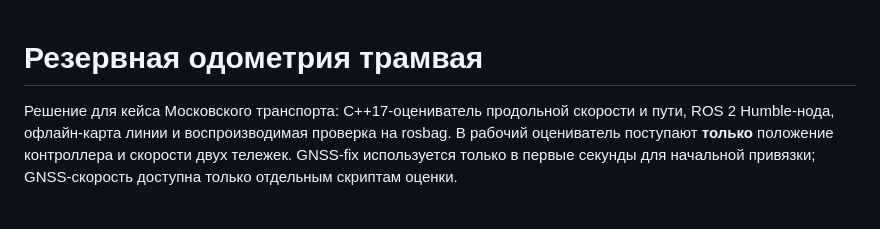
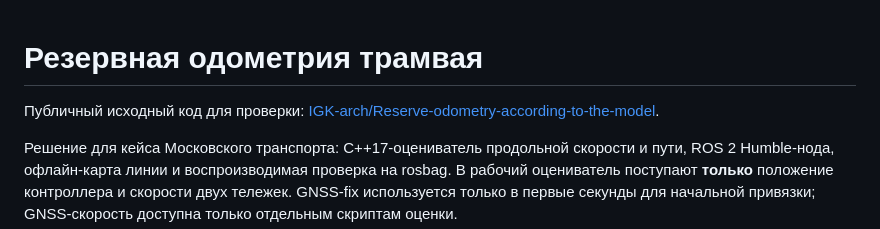
Before and after one commit to IGK-arch/Reserve-odometry-according-to-the-model, a Markdown page: README.md, the part around the change. GitHub-like rendering; blank space fills up the shorter version.

```diff
--- a/README.md
+++ b/README.md
@@ -1,4 +1,6 @@
 # Резервная одометрия трамвая
+
+Публичный исходный код для проверки: [IGK-arch/Reserve-odometry-according-to-the-model](https://github.com/IGK-arch/Reserve-odometry-according-to-the-model).
 
 Решение для кейса Московского транспорта: C++17-оцениватель продольной скорости и пути, ROS 2 Humble-нода, офлайн-карта линии и воспроизводимая проверка на rosbag. В рабочий оцениватель поступают **только** положение контроллера и скорости двух тележек. GNSS-fix используется только в первые секунды для начальной привязки; GNSS-скорость доступна только отдельным скриптам оценки.
 
```
Also changed, not shown: docs/RESULTS.md (+1 -1 lines), docs/SUBMISSION_CHECKLIST.md (+5 -5 lines).
